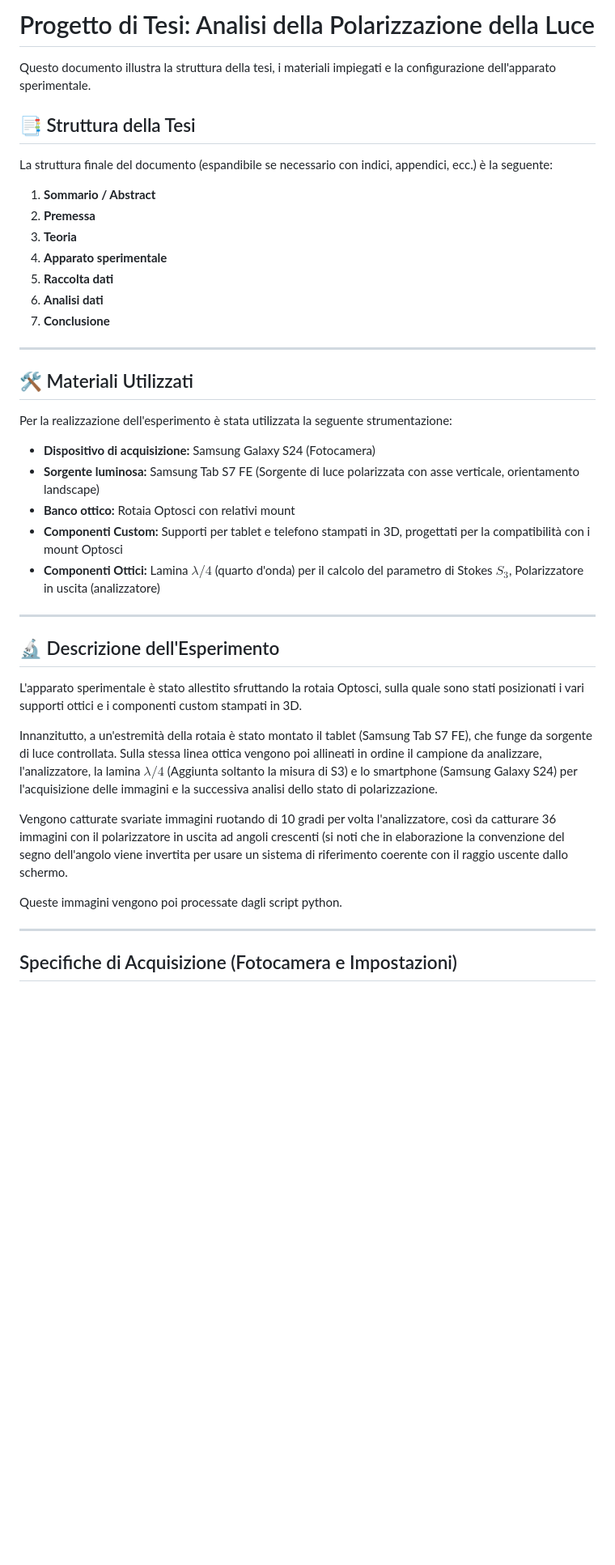
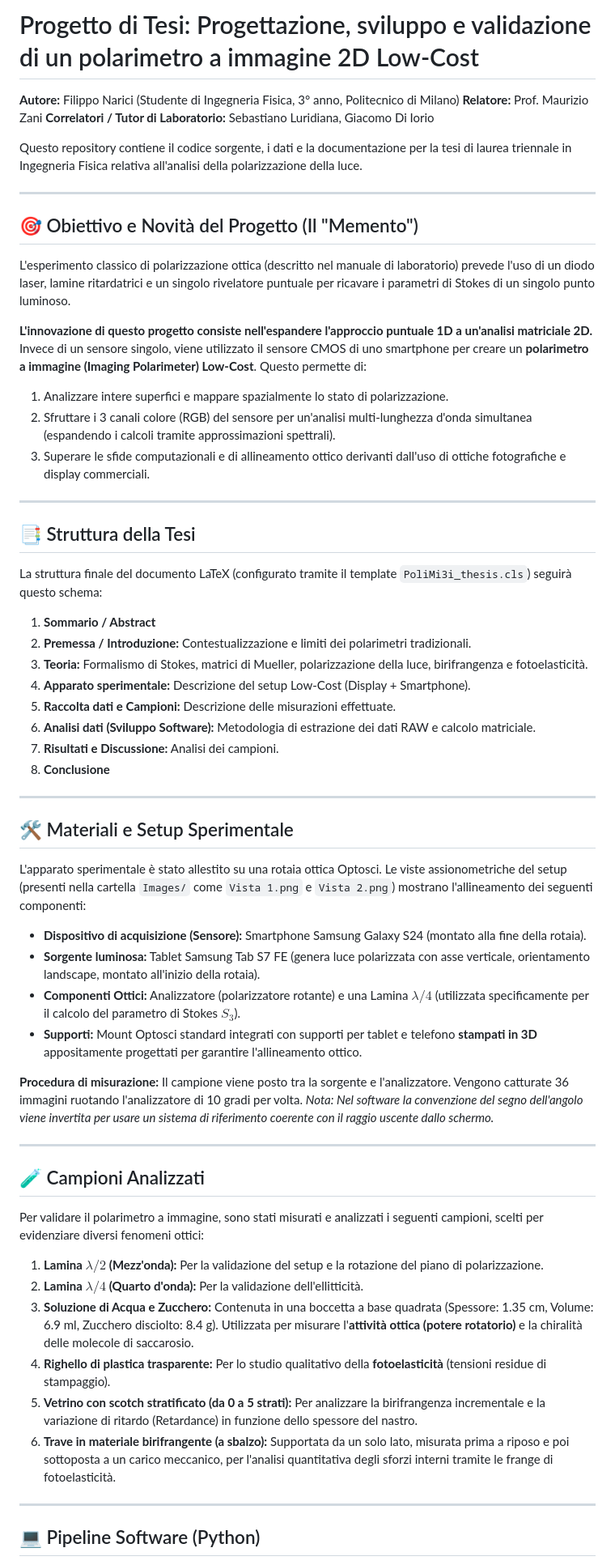
Before and after one commit to FilippoNarici/Tesi, a Markdown page: README.md, the part around one of its changes. Shown at 81% size. Rendered like a GitHub page; blank space fills up the shorter version.

Commit message:
Enhance README with project overview and details
Updated the README to provide a comprehensive overview of the low-cost 2D imaging polarimeter project, detailing its objectives, methodology, and experimental setup.

```diff
--- a/README.md
+++ b/README.md
@@ -1,44 +1,64 @@
-# Progetto di Tesi: Analisi della Polarizzazione della Luce
+# Progetto di Tesi: Progettazione, sviluppo e validazione di un polarimetro a immagine 2D Low-Cost
 
-Questo documento illustra la struttura della tesi, i materiali impiegati e la configurazione dell'apparato sperimentale.
+**Autore:** Filippo Narici (Studente di Ingegneria Fisica, 3° anno, Politecnico di Milano)
+**Relatore:** Prof. Maurizio Zani
+**Correlatori / Tutor di Laboratorio:** Sebastiano Luridiana, Giacomo Di Iorio
+
+Questo repository contiene il codice sorgente, i dati e la documentazione per la tesi di laurea triennale in Ingegneria Fisica relativa all'analisi della polarizzazione della luce.
+
+---
+
+## 🎯 Obiettivo e Novità del Progetto (Il "Memento")
+
+L'esperimento classico di polarizzazione ottica (descritto nel manuale di laboratorio) prevede l'uso di un diodo laser, lamine ritardatrici e un singolo rivelatore puntuale per ricavare i parametri di Stokes di un singolo punto luminoso.
+
+**L'innovazione di questo progetto consiste nell'espandere l'approccio puntuale 1D a un'analisi matriciale 2D.** Invece di un sensore singolo, viene utilizzato il sensore CMOS di uno smartphone per creare un **polarimetro a immagine (Imaging Polarimeter) Low-Cost**. Questo permette di:
+1. Analizzare intere superfici e mappare spazialmente lo stato di polarizzazione.
+2. Sfruttare i 3 canali colore (RGB) del sensore per un'analisi multi-lunghezza d'onda simultanea (espandendo i calcoli tramite approssimazioni spettrali).
+3. Superare le sfide computazionali e di allineamento ottico derivanti dall'uso di ottiche fotografiche e display commerciali.
+
+---
 
 ## 📑 Struttura della Tesi
 
-La struttura finale del documento (espandibile se necessario con indici, appendici, ecc.) è la seguente:
+La struttura finale del documento LaTeX (configurato tramite il template `PoliMi3i_thesis.cls`) seguirà questo schema:
 
 1. **Sommario / Abstract**
-2. **Premessa**
-3. **Teoria**
-4. **Apparato sperimentale**
-5. **Raccolta dati**
-6. **Analisi dati**
-7. **Conclusione**
+2. **Premessa / Introduzione:** Contestualizzazione e limiti dei polarimetri tradizionali.
+3. **Teoria:** Formalismo di Stokes, matrici di Mueller, polarizzazione della luce, birifrangenza e fotoelasticità.
+4. **Apparato sperimentale:** Descrizione del setup Low-Cost (Display + Smartphone).
+5. **Raccolta dati e Campioni:** Descrizione delle misurazioni effettuate.
+6. **Analisi dati (Sviluppo Software):** Metodologia di estrazione dei dati RAW e calcolo matriciale.
+7. **Risultati e Discussione:** Analisi dei campioni.
+8. **Conclusione**
 
 ---
 
-## 🛠️ Materiali Utilizzati
+## 🛠️ Materiali e Setup Sperimentale
 
-Per la realizzazione dell'esperimento è stata utilizzata la seguente strumentazione:
+L'apparato sperimentale è stato allestito su una rotaia ottica Optosci. Le viste assionometriche del setup (presenti nella cartella `Images/` come `Vista 1.png` e `Vista 2.png`) mostrano l'allineamento dei seguenti componenti:
 
-* **Dispositivo di acquisizione:** Samsung Galaxy S24 (Fotocamera)
-* **Sorgente luminosa:** Samsung Tab S7 FE (Sorgente di luce polarizzata con asse verticale, orientamento landscape)
-* **Banco ottico:** Rotaia Optosci con relativi mount
-* **Componenti Custom:** Supporti per tablet e telefono stampati in 3D, progettati per la compatibilità con i mount Optosci
-* **Componenti Ottici:** Lamina $\lambda/4$ (quarto d'onda) per il calcolo del parametro di Stokes $S_3$, Polarizzatore in uscita (analizzatore)
+* **Dispositivo di acquisizione (Sensore):** Smartphone Samsung Galaxy S24 (montato alla fine della rotaia).
+* **Sorgente luminosa:** Tablet Samsung Tab S7 FE (genera luce polarizzata con asse verticale, orientamento landscape, montato all'inizio della rotaia).
+* **Componenti Ottici:** Analizzatore (polarizzatore rotante) e una Lamina $\lambda/4$ (utilizzata specificamente per il calcolo del parametro di Stokes $S_3$).
+* **Supporti:** Mount Optosci standard integrati con supporti per tablet e telefono **stampati in 3D** appositamente progettati per garantire l'allineamento ottico.
+
+**Procedura di misurazione:** Il campione viene posto tra la sorgente e l'analizzatore. Vengono catturate 36 immagini ruotando l'analizzatore di 10 gradi per volta. *Nota: Nel software la convenzione del segno dell'angolo viene invertita per usare un sistema di riferimento coerente con il raggio uscente dallo schermo.*
 
 ---
 
-## 🔬 Descrizione dell'Esperimento
+## 🧪 Campioni Analizzati
 
-L'apparato sperimentale è stato allestito sfruttando la rotaia Optosci, sulla quale sono stati posizionati i vari supporti ottici e i componenti custom stampati in 3D.
+Per validare il polarimetro a immagine, sono stati misurati e analizzati i seguenti campioni, scelti per evidenziare diversi fenomeni ottici:
 
-Innanzitutto, a un'estremità della rotaia è stato montato il tablet (Samsung Tab S7 FE), che funge da sorgente di luce controllata. Sulla stessa linea ottica vengono poi allineati in ordine il campione da analizzare, l'analizzatore, la lamina $\lambda/4$ (Aggiunta soltanto la misura di S3) e lo smartphone (Samsung Galaxy S24) per l'acquisizione delle immagini e la successiva analisi dello stato di polarizzazione.
-
-Vengono catturate svariate immagini ruotando di 10 gradi per volta l'analizzatore, così da catturare 36 immagini con il polarizzatore in uscita ad angoli crescenti (si noti che in elaborazione la convenzione del segno dell'angolo viene invertita per usare un sistema di riferimento coerente con il raggio uscente dallo schermo.
-
-Queste immagini vengono poi processate dagli script python.
+1. **Lamina $\lambda/2$ (Mezz'onda):** Per la validazione del setup e la rotazione del piano di polarizzazione.
+2. **Lamina $\lambda/4$ (Quarto d'onda):** Per la validazione dell'ellitticità.
+3. **Soluzione di Acqua e Zucchero:** Contenuta in una boccetta a base quadrata (Spessore: 1.35 cm, Volume: 6.9 ml, Zucchero disciolto: 8.4 g). Utilizzata per misurare l'**attività ottica (potere rotatorio)** e la chiralità delle molecole di saccarosio.
+4. **Righello di plastica trasparente:** Per lo studio qualitativo della **fotoelasticità** (tensioni residue di stampaggio).
+5. **Vetrino con scotch stratificato (da 0 a 5 strati):** Per analizzare la birifrangenza incrementale e la variazione di ritardo (Retardance) in funzione dello spessore del nastro.
+6. **Trave in materiale birifrangente (a sbalzo):** Supportata da un solo lato, misurata prima a riposo e poi sottoposta a un carico meccanico, per l'analisi quantitativa degli sforzi interni tramite le frange di fotoelasticità.
 
 ---
 
-## Specifiche di Acquisizione (Fotocamera e Impostazioni)
+## 💻 Pipeline Software (Python)
 
```
Also changed, not shown: other parts of README.md (+15 -16 lines).
